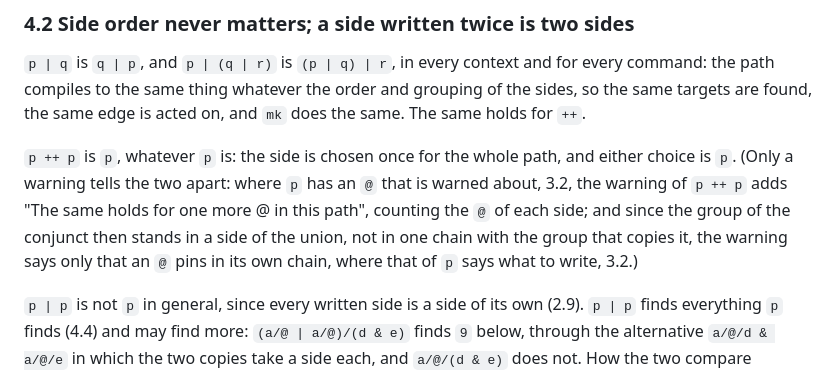
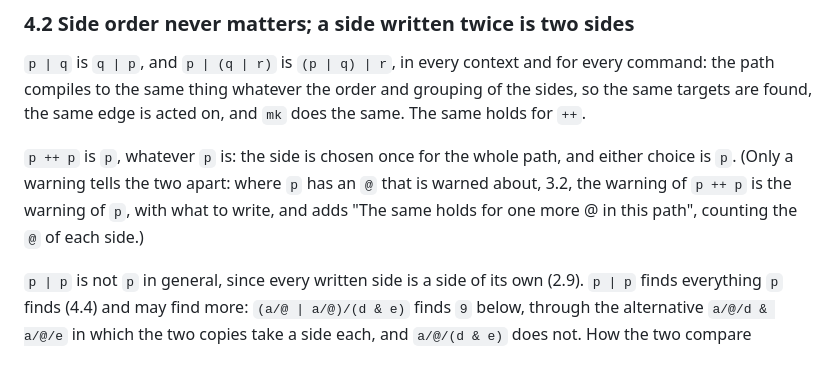
Before and after one commit to lehmacdj/graph, a Markdown page: cli/docs/path-language.md, the part around the change. Drawn GitHub-style.

```diff
--- a/cli/docs/path-language.md
+++ b/cli/docs/path-language.md
@@ -1690,11 +1690,9 @@ holds for `++`.
 `p ++ p` is `p`, whatever `p` is: the side is chosen once for the whole
 path, and either choice is `p`. (Only a warning tells the two apart:
 where `p` has an `@` that is warned about, 3.2, the warning of
-`p ++ p` adds "The same holds for one more @ in this path", counting
-the `@` of each side; and since the group of the conjunct then stands
-in a side of the union, not in one chain with the group that copies
-it, the warning says only that an `@` pins in its own chain, where
-that of `p` says what to write, 3.2.)
+`p ++ p` is the warning of `p`, with what to write, and adds "The
+same holds for one more @ in this path", counting the `@` of each
+side.)
 
 `p | p` is not `p` in general, since every written side is a side of
 its own (2.9). `p | p` finds everything `p` finds (4.4) and may find
```
Also changed, not shown: cli/docs/commands.md (+7 -5 lines), cli/docs/path-route-ir.md (+15 -12 lines).
